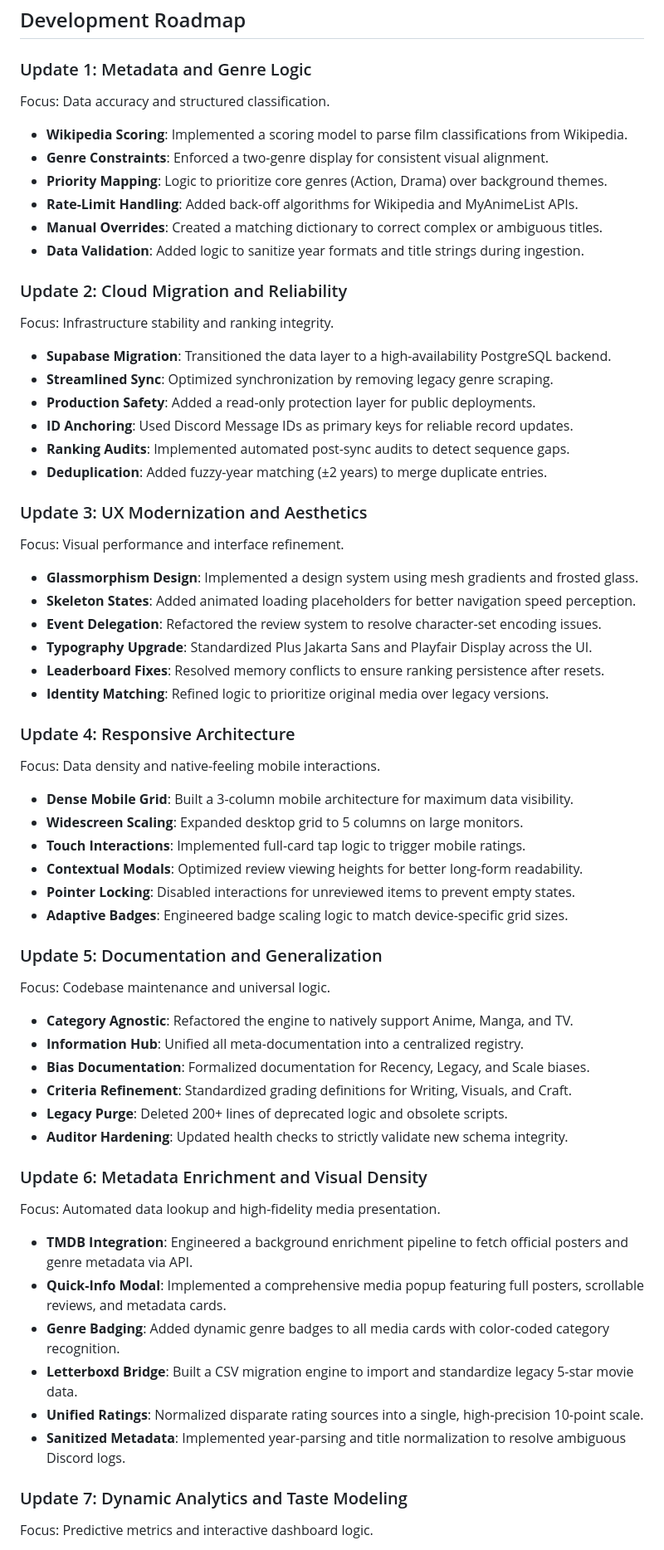
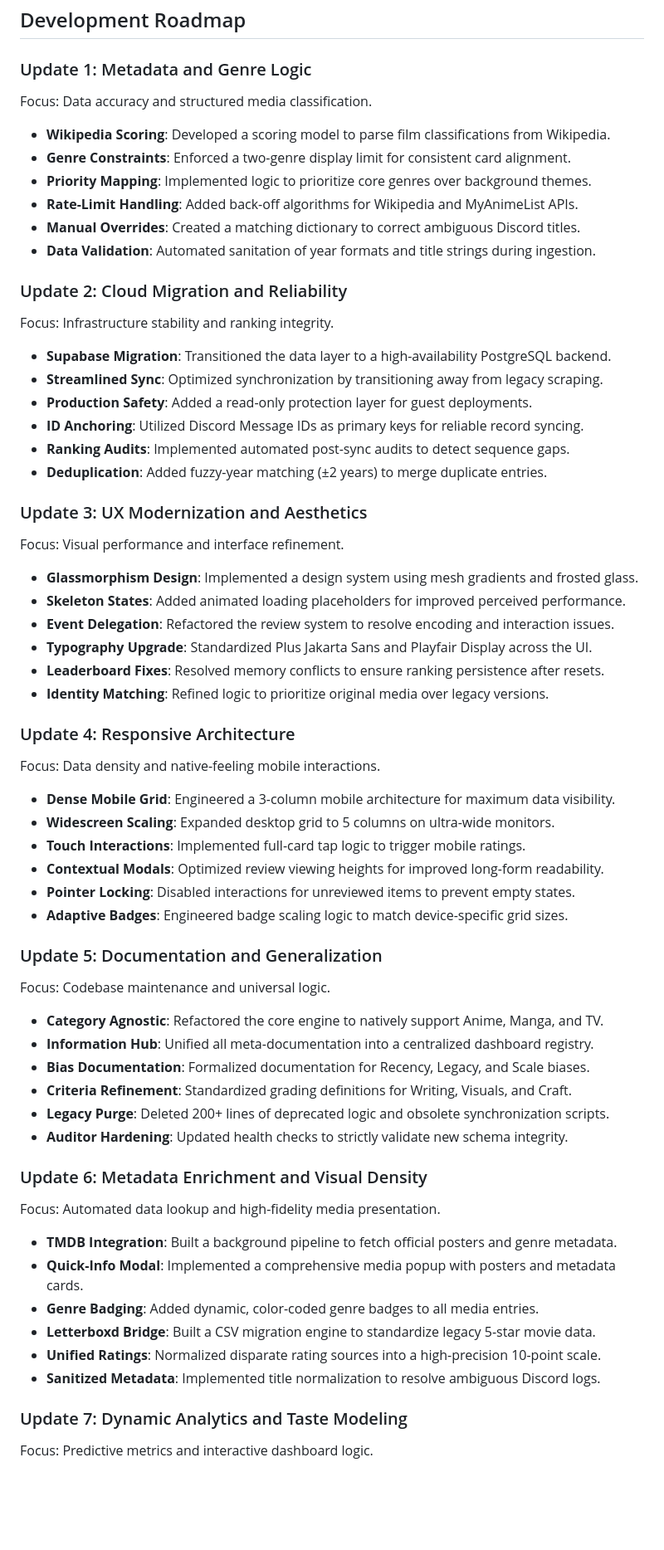
Before and after one commit to chamathdesilva1015/Silvas-Media-Tracker, a Markdown page: README.md, the part around one of its changes. Shown at 83% size. GitHub-like rendering; blank space fills up the shorter version.

Commit message:
DOCS: Unified Development Roadmap formatting for perfect consistency across all updates. (v173)

```diff
--- a/README.md
+++ b/README.md
@@ -81,22 +81,22 @@ chmod +x Run_on_Mac.command
 ## Development Roadmap
 
 ### Update 1: Metadata and Genre Logic
-Focus: Data accuracy and structured classification.
+Focus: Data accuracy and structured media classification.
 
-- **Wikipedia Scoring**: Implemented a scoring model to parse film classifications from Wikipedia.
-- **Genre Constraints**: Enforced a two-genre display for consistent visual alignment.
-- **Priority Mapping**: Logic to prioritize core genres (Action, Drama) over background themes.
+- **Wikipedia Scoring**: Developed a scoring model to parse film classifications from Wikipedia.
+- **Genre Constraints**: Enforced a two-genre display limit for consistent card alignment.
+- **Priority Mapping**: Implemented logic to prioritize core genres over background themes.
 - **Rate-Limit Handling**: Added back-off algorithms for Wikipedia and MyAnimeList APIs.
-- **Manual Overrides**: Created a matching dictionary to correct complex or ambiguous titles.
-- **Data Validation**: Added logic to sanitize year formats and title strings during ingestion.
+- **Manual Overrides**: Created a matching dictionary to correct ambiguous Discord titles.
+- **Data Validation**: Automated sanitation of year formats and title strings during ingestion.
 
 ### Update 2: Cloud Migration and Reliability
 Focus: Infrastructure stability and ranking integrity.
 
 - **Supabase Migration**: Transitioned the data layer to a high-availability PostgreSQL backend.
-- **Streamlined Sync**: Optimized synchronization by removing legacy genre scraping.
-- **Production Safety**: Added a read-only protection layer for public deployments.
-- **ID Anchoring**: Used Discord Message IDs as primary keys for reliable record updates.
+- **Streamlined Sync**: Optimized synchronization by transitioning away from legacy scraping.
+- **Production Safety**: Added a read-only protection layer for guest deployments.
+- **ID Anchoring**: Utilized Discord Message IDs as primary keys for reliable record syncing.
 - **Ranking Audits**: Implemented automated post-sync audits to detect sequence gaps.
 - **Deduplication**: Added fuzzy-year matching (±2 years) to merge duplicate entries.
 
@@ -104,8 +104,8 @@ Focus: Infrastructure stability and ranking integrity.
 Focus: Visual performance and interface refinement.
 
 - **Glassmorphism Design**: Implemented a design system using mesh gradients and frosted glass.
-- **Skeleton States**: Added animated loading placeholders for better navigation speed perception.
-- **Event Delegation**: Refactored the review system to resolve character-set encoding issues.
+- **Skeleton States**: Added animated loading placeholders for improved perceived performance.
+- **Event Delegation**: Refactored the review system to resolve encoding and interaction issues.
 - **Typography Upgrade**: Standardized Plus Jakarta Sans and Playfair Display across the UI.
 - **Leaderboard Fixes**: Resolved memory conflicts to ensure ranking persistence after resets.
 - **Identity Matching**: Refined logic to prioritize original media over legacy versions.
@@ -113,32 +113,32 @@ Focus: Visual performance and interface refinement.
 ### Update 4: Responsive Architecture
 Focus: Data density and native-feeling mobile interactions.
 
-- **Dense Mobile Grid**: Built a 3-column mobile architecture for maximum data visibility.
-- **Widescreen Scaling**: Expanded desktop grid to 5 columns on large monitors.
+- **Dense Mobile Grid**: Engineered a 3-column mobile architecture for maximum data visibility.
+- **Widescreen Scaling**: Expanded desktop grid to 5 columns on ultra-wide monitors.
 - **Touch Interactions**: Implemented full-card tap logic to trigger mobile ratings.
-- **Contextual Modals**: Optimized review viewing heights for better long-form readability.
+- **Contextual Modals**: Optimized review viewing heights for improved long-form readability.
 - **Pointer Locking**: Disabled interactions for unreviewed items to prevent empty states.
 - **Adaptive Badges**: Engineered badge scaling logic to match device-specific grid sizes.
 
 ### Update 5: Documentation and Generalization
 Focus: Codebase maintenance and universal logic.
 
-- **Category Agnostic**: Refactored the engine to natively support Anime, Manga, and TV.
-- **Information Hub**: Unified all meta-documentation into a centralized registry.
+- **Category Agnostic**: Refactored the core engine to natively support Anime, Manga, and TV.
+- **Information Hub**: Unified all meta-documentation into a centralized dashboard registry.
 - **Bias Documentation**: Formalized documentation for Recency, Legacy, and Scale biases.
 - **Criteria Refinement**: Standardized grading definitions for Writing, Visuals, and Craft.
-- **Legacy Purge**: Deleted 200+ lines of deprecated logic and obsolete scripts.
+- **Legacy Purge**: Deleted 200+ lines of deprecated logic and obsolete synchronization scripts.
 - **Auditor Hardening**: Updated health checks to strictly validate new schema integrity.
 
 ### Update 6: Metadata Enrichment and Visual Density
 Focus: Automated data lookup and high-fidelity media presentation.
 
-- **TMDB Integration**: Engineered a background enrichment pipeline to fetch official posters and genre metadata via API.
-- **Quick-Info Modal**: Implemented a comprehensive media popup featuring full posters, scrollable reviews, and metadata cards.
-- **Genre Badging**: Added dynamic genre badges to all media cards with color-coded category recognition.
-- **Letterboxd Bridge**: Built a CSV migration engine to import and standardize legacy 5-star movie data.
-- **Unified Ratings**: Normalized disparate rating sources into a single, high-precision 10-point scale.
-- **Sanitized Metadata**: Implemented year-parsing and title normalization to resolve ambiguous Discord logs.
+- **TMDB Integration**: Built a background pipeline to fetch official posters and genre metadata.
+- **Quick-Info Modal**: Implemented a comprehensive media popup with posters and metadata cards.
+- **Genre Badging**: Added dynamic, color-coded genre badges to all media entries.
+- **Letterboxd Bridge**: Built a CSV migration engine to standardize legacy 5-star movie data.
+- **Unified Ratings**: Normalized disparate rating sources into a high-precision 10-point scale.
+- **Sanitized Metadata**: Implemented title normalization to resolve ambiguous Discord logs.
 
 ### Update 7: Dynamic Analytics and Taste Modeling
 Focus: Predictive metrics and interactive dashboard logic.
```
Also changed, not shown: other parts of README.md (+14 -14 lines).
